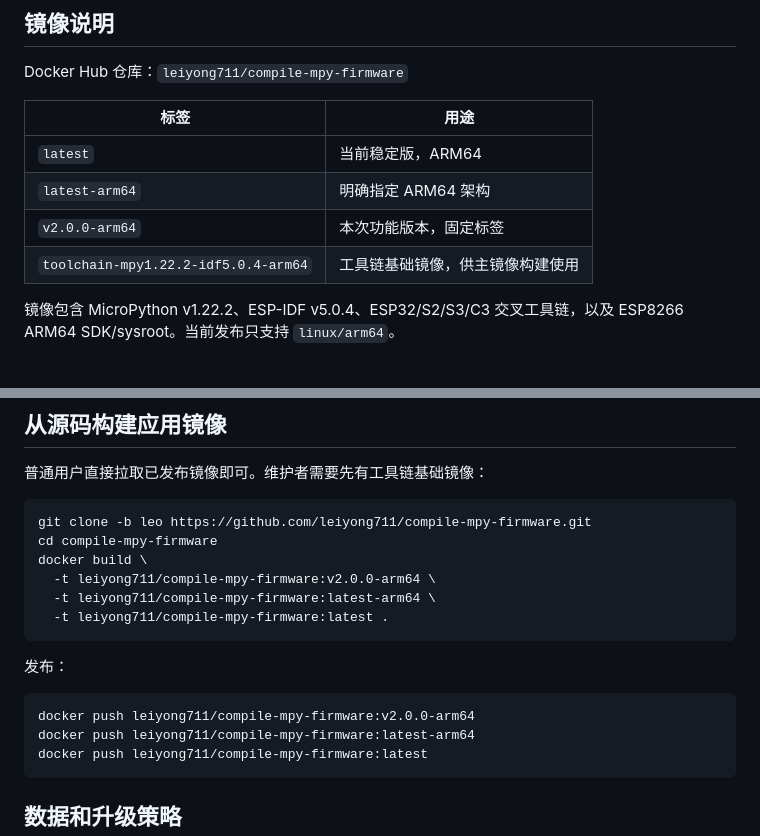
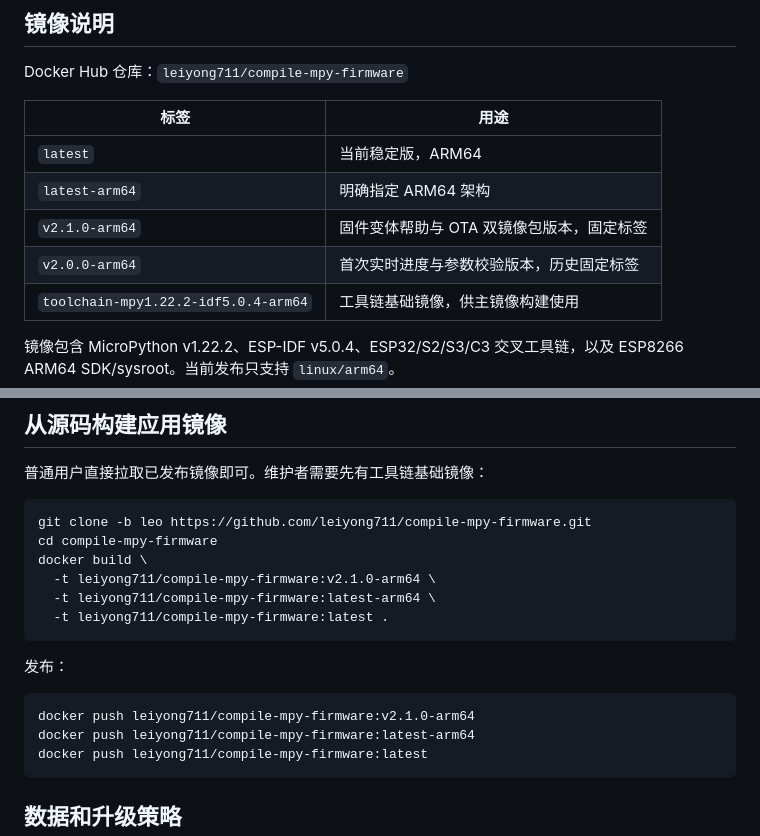
Before and after one commit to leiyong711/compile-mpy-firmware, a Markdown page: docs/Docker一键部署教程.md, 2 parts joined by grey strips. Drawn GitHub-style; blank space fills up the shorter version.

Commit message:
更新 Docker v2.1.0 发布说明

````diff
--- a/docs/Docker一键部署教程.md
+++ b/docs/Docker一键部署教程.md
@@ -8,7 +8,8 @@ Docker Hub 仓库：`leiyong711/compile-mpy-firmware`
 | --- | --- |
 | `latest` | 当前稳定版，ARM64 |
 | `latest-arm64` | 明确指定 ARM64 架构 |
-| `v2.0.0-arm64` | 本次功能版本，固定标签 |
+| `v2.1.0-arm64` | 固件变体帮助与 OTA 双镜像包版本，固定标签 |
+| `v2.0.0-arm64` | 首次实时进度与参数校验版本，历史固定标签 |
 | `toolchain-mpy1.22.2-idf5.0.4-arm64` | 工具链基础镜像，供主镜像构建使用 |
 
 镜像包含 MicroPython v1.22.2、ESP-IDF v5.0.4、ESP32/S2/S3/C3 交叉工具链，以及 ESP8266 ARM64 SDK/sysroot。当前发布只支持 `linux/arm64`。
@@ -84,7 +85,7 @@ ws://树莓派IP:9001/api/ws/progress/任务ID
 git clone -b leo https://github.com/leiyong711/compile-mpy-firmware.git
 cd compile-mpy-firmware
 docker build \
-  -t leiyong711/compile-mpy-firmware:v2.0.0-arm64 \
+  -t leiyong711/compile-mpy-firmware:v2.1.0-arm64 \
   -t leiyong711/compile-mpy-firmware:latest-arm64 \
   -t leiyong711/compile-mpy-firmware:latest .
 ```
@@ -92,7 +93,7 @@ docker build \
 发布：
 
 ```bash
-docker push leiyong711/compile-mpy-firmware:v2.0.0-arm64
+docker push leiyong711/compile-mpy-firmware:v2.1.0-arm64
 docker push leiyong711/compile-mpy-firmware:latest-arm64
 docker push leiyong711/compile-mpy-firmware:latest
 ```
````
